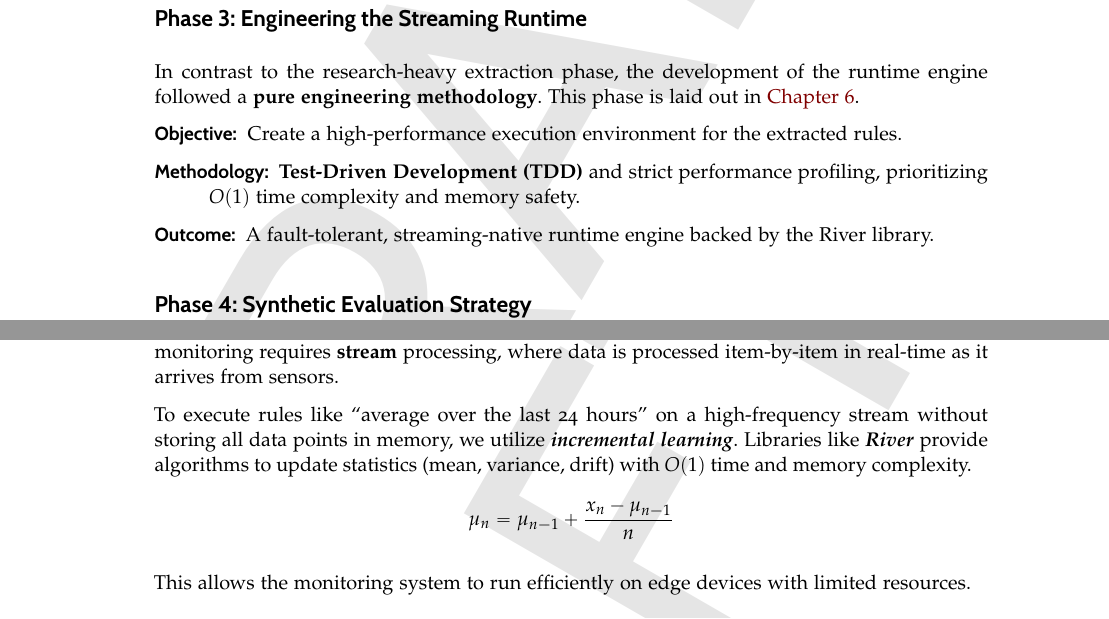
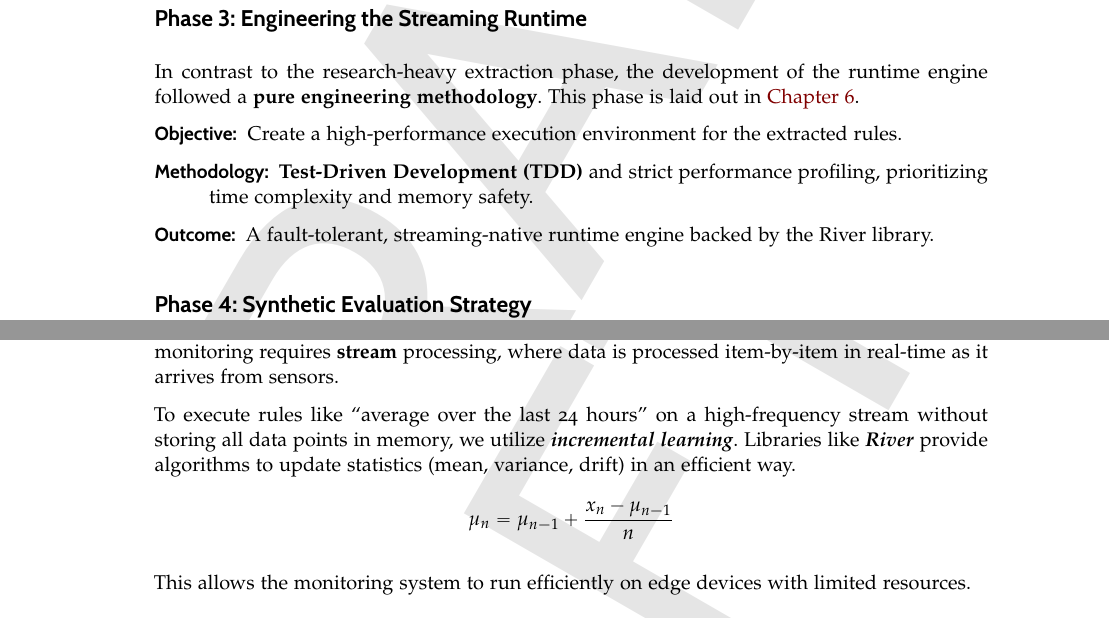
Before and after one commit to mianfg/DATCOM-TFM-memoria, a LaTeX thesis (main.tex, which reads chapters/02-methodology.tex, chapters/03-fundamentals.tex): two parts of pages 15 and 20 of 107, joined at a grey line, cut so that both start at the same text. Compiled offline with pdfLaTeX.

Commit message:
Updates from Overleaf

```diff
--- a/chapters/02-methodology.tex
+++ b/chapters/02-methodology.tex
@@ -44,7 +44,7 @@ This phase represents the bulk of the investigative work. Following the iterativ
 In contrast to the research-heavy extraction phase, the development of the runtime engine followed a \textbf{pure engineering methodology}. This phase is laid out in \Cref{ch:6-operational-runtime-dynamic-verification}.
 \begin{description}
     \item[Objective:] Create a high-performance execution environment for the extracted rules.
-    \item[Methodology:] \textbf{Test-Driven Development (TDD)} and strict performance profiling, prioritizing $O(1)$ time complexity and memory safety.
+    \item[Methodology:] \textbf{Test-Driven Development (TDD)} and strict performance profiling, prioritizing time complexity and memory safety.
     \item[Outcome:] A fault-tolerant, streaming-native runtime engine backed by the River library.
 \end{description}
 
--- a/chapters/03-fundamentals.tex
+++ b/chapters/03-fundamentals.tex
@@ -97,7 +97,7 @@ For AI to be trusted in industry, it must be observable.
 
 Traditional ML often operates in \textbf{batch} mode (processing all historical data at once). Industrial monitoring requires \textbf{stream} processing, where data is processed item-by-item in real-time as it arrives from sensors.
 
-To execute rules like ``average over the last 24 hours'' on a high-frequency stream without storing all data points in memory, we utilize \textbf{\textit{incremental learning}}. Libraries like \textbf{\textit{River}} provide algorithms to update statistics (mean, variance, drift) with $O(1)$ time and memory complexity.
+To execute rules like ``average over the last 24 hours'' on a high-frequency stream without storing all data points in memory, we utilize \textbf{\textit{incremental learning}}. Libraries like \textbf{\textit{River}} provide algorithms to update statistics (mean, variance, drift) in an efficient way.
 \[
 \mu_n = \mu_{n-1} + \frac{x_n - \mu_{n-1}}{n}
 \]
```
